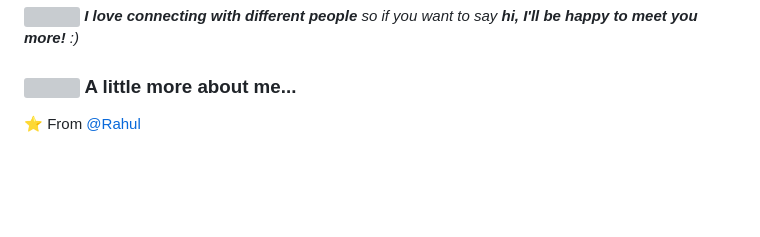
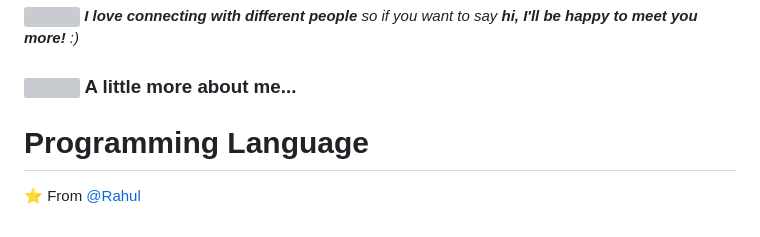
Before and after one commit to ats1999/ats1999, a Markdown page: README.md, the part around the change printed below. GitHub-like rendering; blank space fills up the shorter version; grey boxes are pictures that could not be loaded.

```diff
--- a/README.md
+++ b/README.md
@@ -15,6 +17,7 @@
 <img src="https://media.giphy.com/media/LnQjpWaON8nhr21vNW/giphy.gif" width="60"> <em><b>I love connecting with different people</b> so if you want to say <b>hi, I'll be happy to meet you more!</b> :)</em>
 ### <img src="https://media.giphy.com/media/VgCDAzcKvsR6OM0uWg/giphy.gif" width="50"> A little more about me...
 
+# Programming Language
 
 
 ⭐️ From [@Rahul](https://github.com/ats1999)
```
Also changed, not shown: other parts of README.md (+8 -6 lines), images/india.gif (added), 1 other file.
